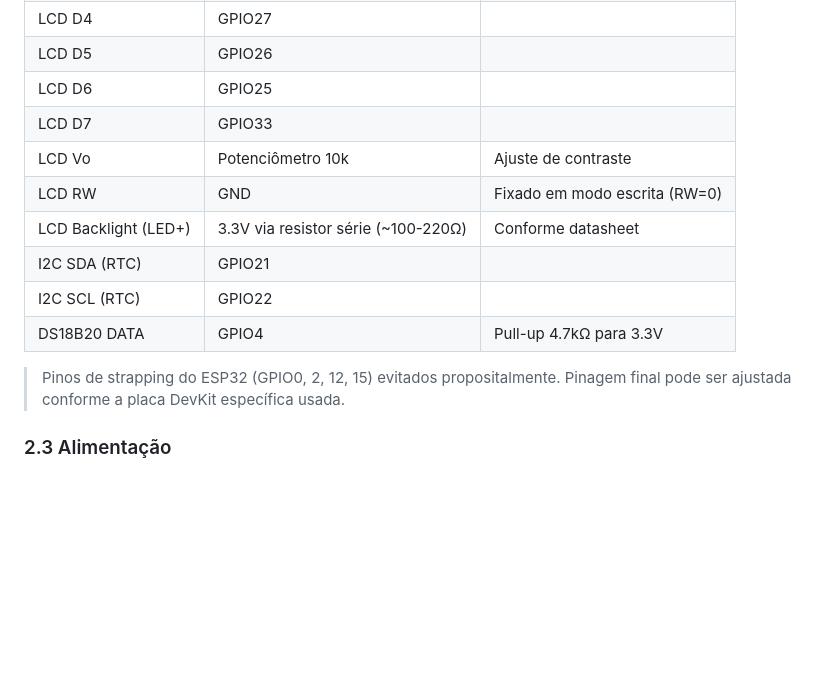
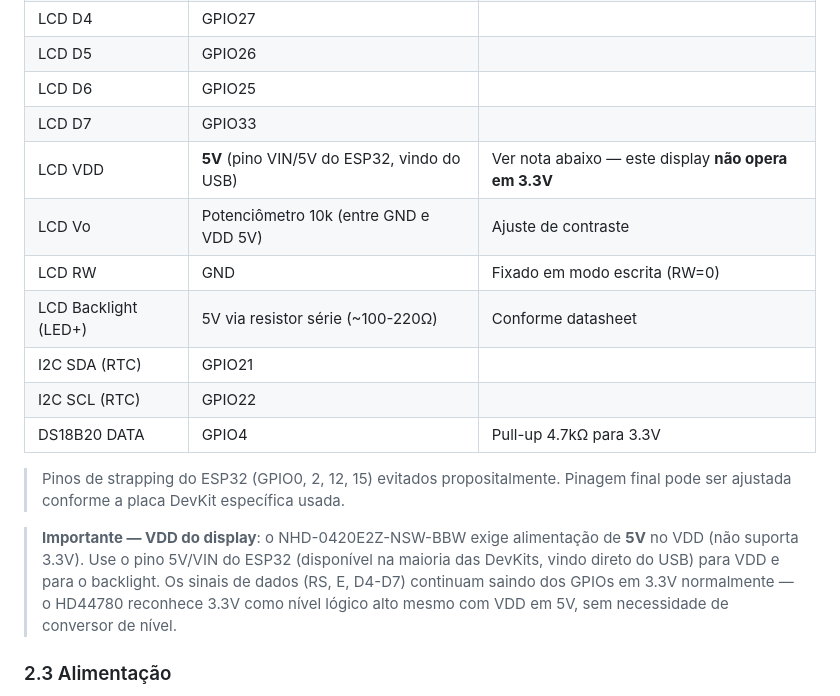
Before and after one commit to williandlima/Rel-gio_Esp32_Ble, a Markdown page: SPECS.md, the part around the change. GitHub-like rendering; blank space fills up the shorter version.

Commit message:
Corrige SPECS: display exige VDD de 5V, não 3.3V

```diff
--- a/SPECS.md
+++ b/SPECS.md
@@ -31,15 +31,23 @@ um app Android dedicado.
 | LCD D5 | GPIO26 | |
 | LCD D6 | GPIO25 | |
 | LCD D7 | GPIO33 | |
-| LCD Vo | Potenciômetro 10k | Ajuste de contraste |
+| LCD VDD | **5V** (pino VIN/5V do ESP32, vindo do USB) | Ver nota abaixo — este display **não opera em 3.3V** |
+| LCD Vo | Potenciômetro 10k (entre GND e VDD 5V) | Ajuste de contraste |
 | LCD RW | GND | Fixado em modo escrita (RW=0) |
-| LCD Backlight (LED+) | 3.3V via resistor série (~100-220Ω) | Conforme datasheet |
+| LCD Backlight (LED+) | 5V via resistor série (~100-220Ω) | Conforme datasheet |
 | I2C SDA (RTC) | GPIO21 | |
 | I2C SCL (RTC) | GPIO22 | |
 | DS18B20 DATA | GPIO4 | Pull-up 4.7kΩ para 3.3V |
 
 > Pinos de strapping do ESP32 (GPIO0, 2, 12, 15) evitados propositalmente.
 > Pinagem final pode ser ajustada conforme a placa DevKit específica usada.
+
+> **Importante — VDD do display**: o NHD-0420E2Z-NSW-BBW exige alimentação
+> de **5V** no VDD (não suporta 3.3V). Use o pino 5V/VIN do ESP32 (disponível
+> na maioria das DevKits, vindo direto do USB) para VDD e para o backlight.
+> Os sinais de dados (RS, E, D4-D7) continuam saindo dos GPIOs em 3.3V
+> normalmente — o HD44780 reconhece 3.3V como nível lógico alto mesmo com
+> VDD em 5V, sem necessidade de conversor de nível.
 
 ### 2.3 Alimentação
 
```
